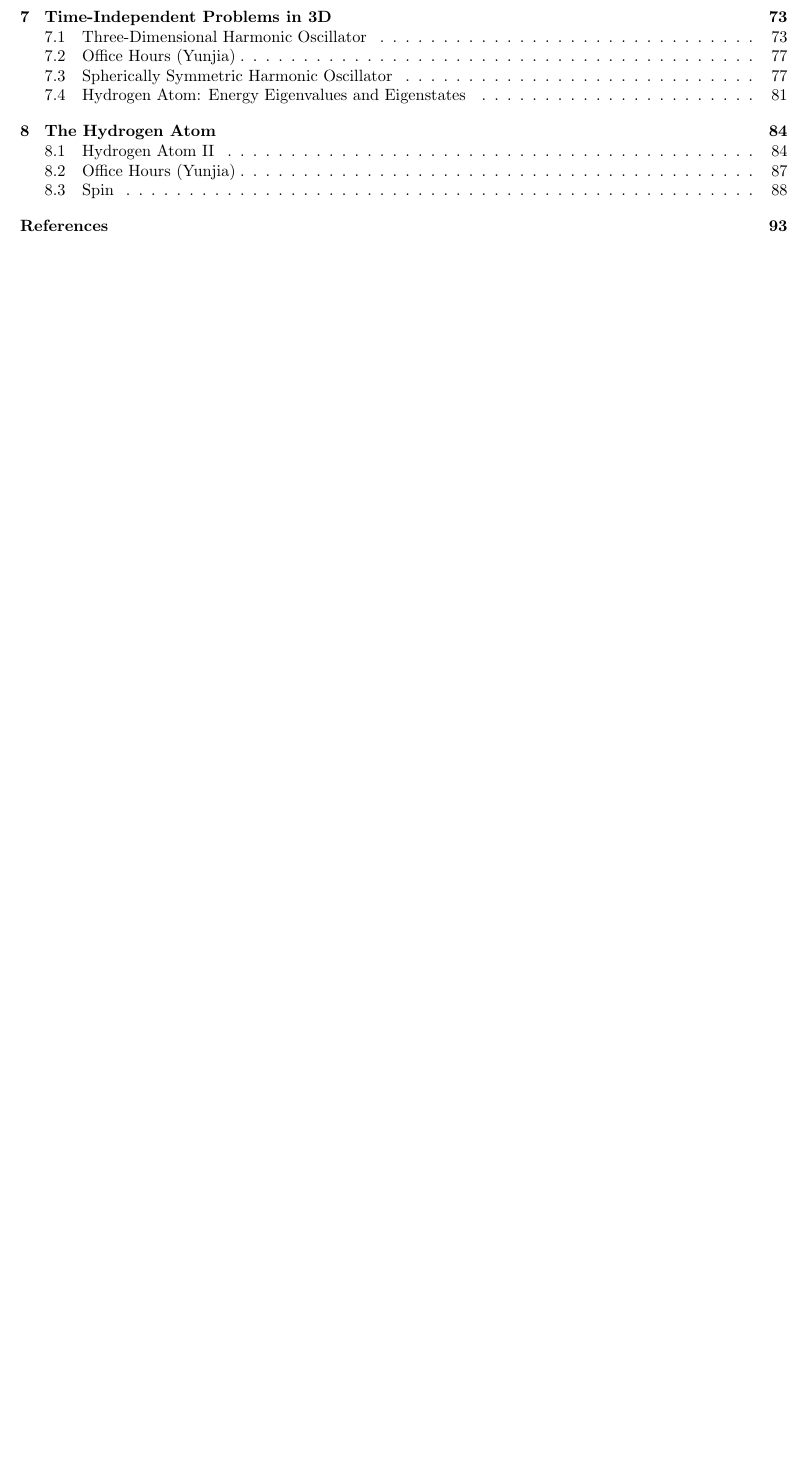
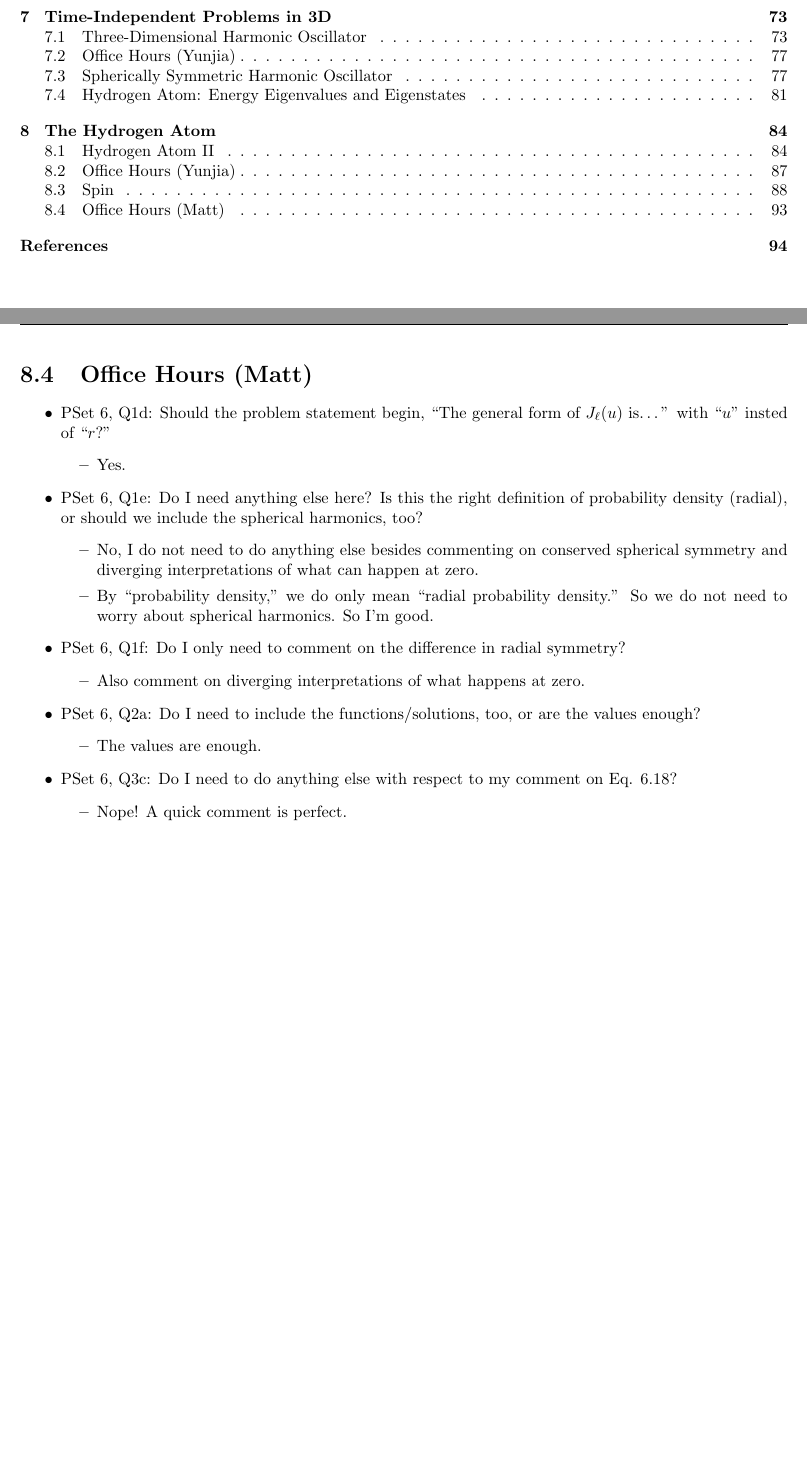
Before and after one commit to shadypuck/PHYS23410Notes, a LaTeX thesis (Notes/notes.tex, which reads Notes/Week8/week8.tex): part of page 3 of 98 before the commit and two parts of pages 3 and 98 of 99 after it, the two joined at a grey line, cut so that both start at the same text, the shorter picture padded with empty space. Compiled offline with pdfLaTeX.

Commit message:
Matt Office Hours 2

```diff
--- a/Notes/Week8/week8.tex
+++ b/Notes/Week8/week8.tex
@@ -627,5 +627,32 @@
 
 
 
+\section{Office Hours (Matt)}
+\begin{itemize}
+    \item PSet 6, Q1d: Should the problem statement begin, "The general form of $J_\ell(u)$ is\dots" with "$u$" insted of "$r$?"
+    \begin{itemize}
+        \item Yes.
+    \end{itemize}
+    \item PSet 6, Q1e: Do I need anything else here? Is this the right definition of probability density (radial), or should we include the spherical harmonics, too?
+    \begin{itemize}
+        \item No, I do not need to do anything else besides commenting on conserved spherical symmetry and diverging interpretations of what can happen at zero.
+        \item By "probability density," we do only mean "radial probability density." So we do not need to worry about spherical harmonics. So I'm good.
+    \end{itemize}
+    \item PSet 6, Q1f: Do I only need to comment on the difference in radial symmetry?
+    \begin{itemize}
+        \item Also comment on diverging interpretations of what happens at zero.
+    \end{itemize}
+    \item PSet 6, Q2a: Do I need to include the functions/solutions, too, or are the values enough?
+    \begin{itemize}
+        \item The values are enough.
+    \end{itemize}
+    \item PSet 6, Q3c: Do I need to do anything else with respect to my comment on Eq. 6.18?
+    \begin{itemize}
+        \item Nope! A quick comment is perfect.
+    \end{itemize}
+\end{itemize}
+
+
+
 
 \end{document}
```
Also changed, not shown: Notes/Week8/week8.pdf, Notes/notes.pdf.
